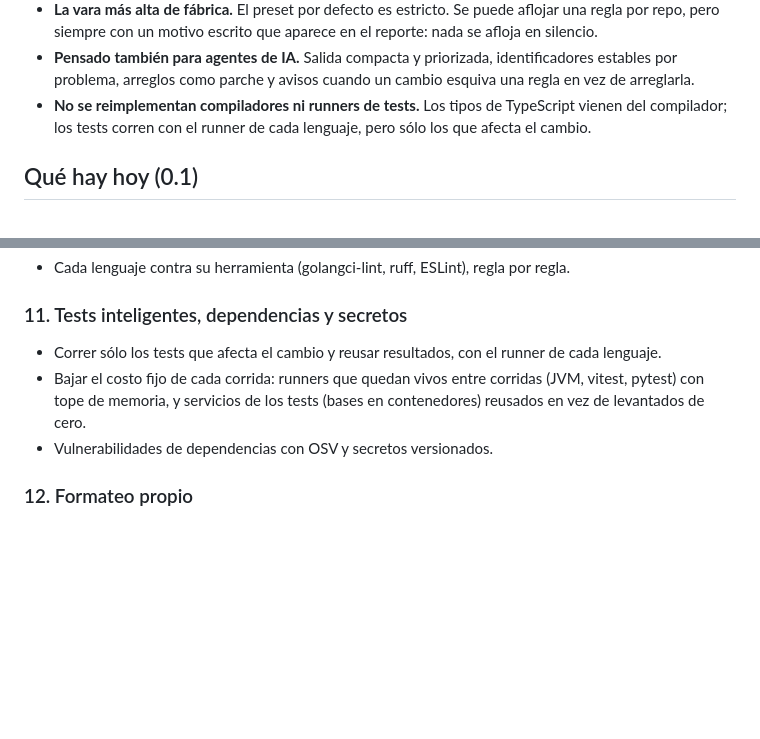
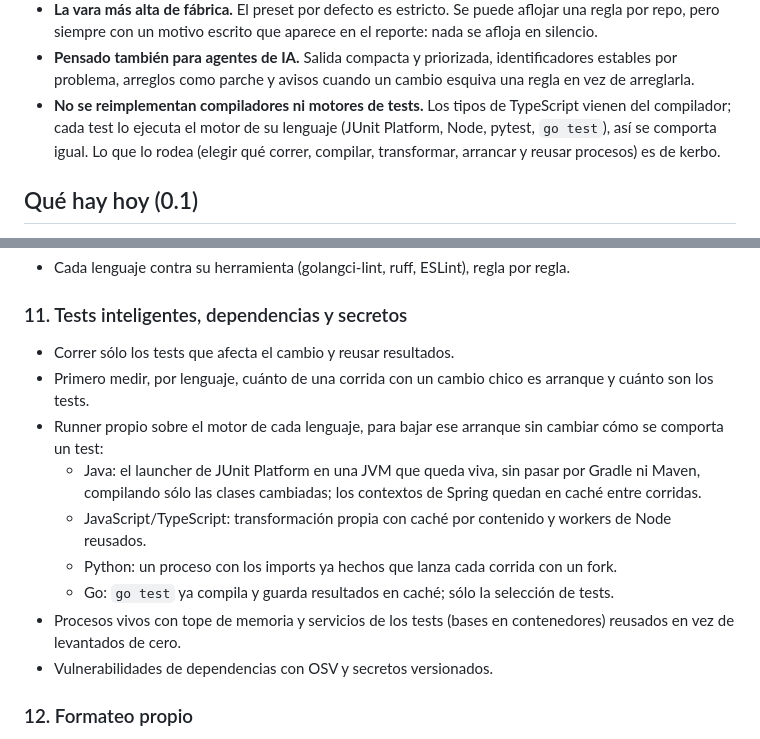
Before and after one commit to mati-caliz/kerbo, a Markdown page: ROADMAP.md, 2 parts joined by grey strips. GitHub-like rendering; blank space fills up the shorter version.

Commit message:
Roadmap: runner de tests propio sobre el motor de cada lenguaje
El motor (JUnit Platform, Node, pytest) no se reescribe para que cada test
se comporte igual; lo que lo rodea sí, para bajar el arranque. Antes se
mide cuánto de una corrida chica es arranque.

Co-Authored-By: Claude Opus 5.5 <noreply@anthropic.com>

```diff
--- a/ROADMAP.md
+++ b/ROADMAP.md
@@ -18,8 +18,10 @@ para Java, TypeScript/JavaScript, Python y Go.
 - **Pensado también para agentes de IA.** Salida compacta y priorizada, identificadores estables
   por problema, arreglos como parche y avisos cuando un cambio esquiva una regla en vez de
   arreglarla.
-- **No se reimplementan compiladores ni runners de tests.** Los tipos de TypeScript vienen del
-  compilador; los tests corren con el runner de cada lenguaje, pero sólo los que afecta el cambio.
+- **No se reimplementan compiladores ni motores de tests.** Los tipos de TypeScript vienen del
+  compilador; cada test lo ejecuta el motor de su lenguaje (JUnit Platform, Node, pytest,
+  `go test`), así se comporta igual. Lo que lo rodea (elegir qué correr, compilar, transformar,
+  arrancar y reusar procesos) es de kerbo.
 
 ## Qué hay hoy (0.1)
 
@@ -161,10 +163,19 @@ En orden. Cada etapa se cierra con la paridad medida y los tests del caso que la
 
 ### 11. Tests inteligentes, dependencias y secretos
 
-- Correr sólo los tests que afecta el cambio y reusar resultados, con el runner de cada lenguaje.
-- Bajar el costo fijo de cada corrida: runners que quedan vivos entre corridas (JVM, vitest, pytest)
-  con tope de memoria, y servicios de los tests (bases en contenedores) reusados en vez de
-  levantados de cero.
+- Correr sólo los tests que afecta el cambio y reusar resultados.
+- Primero medir, por lenguaje, cuánto de una corrida con un cambio chico es arranque y cuánto son
+  los tests.
+- Runner propio sobre el motor de cada lenguaje, para bajar ese arranque sin cambiar cómo se
+  comporta un test:
+  - Java: el launcher de JUnit Platform en una JVM que queda viva, sin pasar por Gradle ni Maven,
+    compilando sólo las clases cambiadas; los contextos de Spring quedan en caché entre corridas.
+  - JavaScript/TypeScript: transformación propia con caché por contenido y workers de Node
+    reusados.
+  - Python: un proceso con los imports ya hechos que lanza cada corrida con un fork.
+  - Go: `go test` ya compila y guarda resultados en caché; sólo la selección de tests.
+- Procesos vivos con tope de memoria y servicios de los tests (bases en contenedores) reusados en
+  vez de levantados de cero.
 - Vulnerabilidades de dependencias con OSV y secretos versionados.
 
 ### 12. Formateo propio
```
